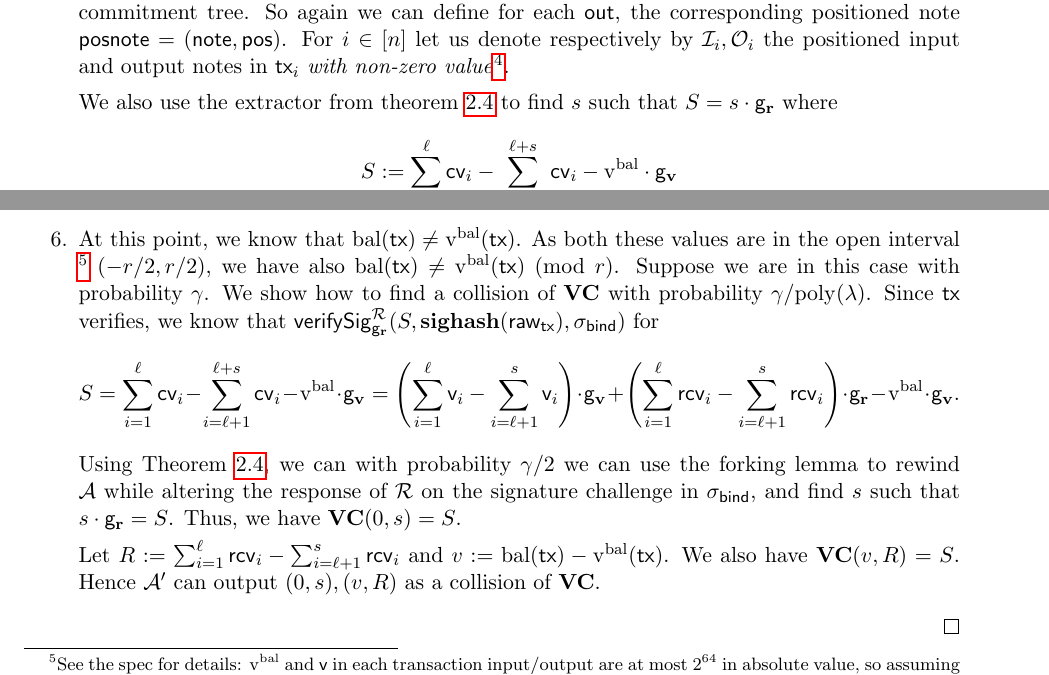
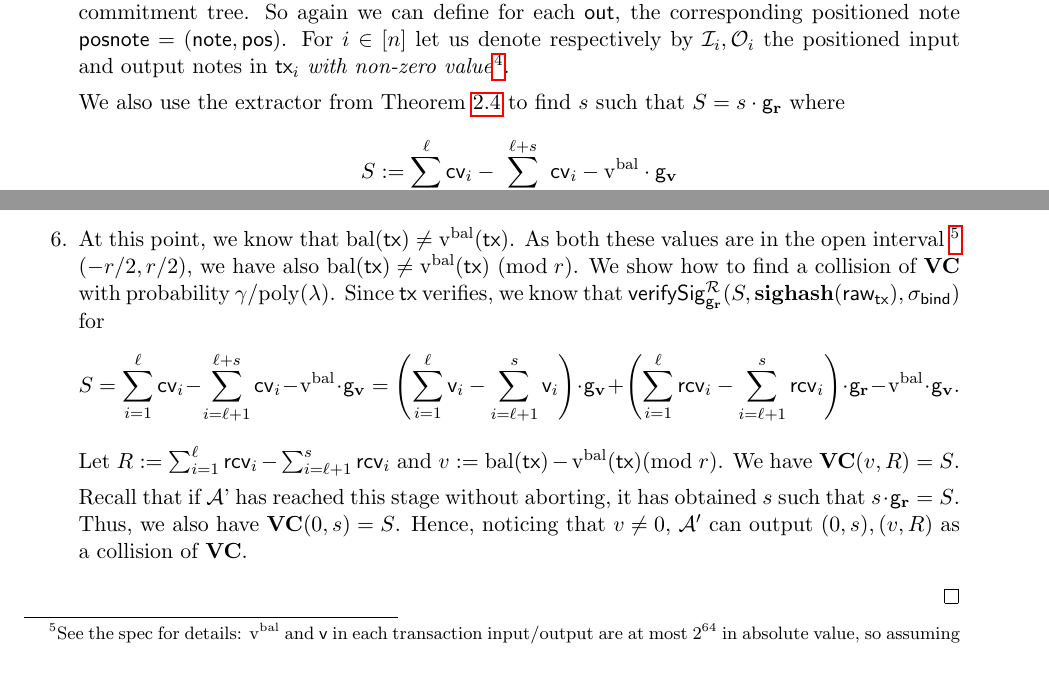
Before and after one commit to zcash/sapling-security-analysis, a LaTeX document (SaplingSecurityProof.tex): two parts of pages 17 and 18 of 21, joined at a grey line, cut so that both start at the same text. Compiled offline with pdfLaTeX.

Commit message:
fix proof of balance

```diff
--- a/SaplingSecurityProof.tex
+++ b/SaplingSecurityProof.tex
@@ -1407,7 +1407,7 @@ thus over-extracting from the pool corresponds to a constructing a ledger where
 For $i\in [n]$ let us denote respectively by $\inpnotes_i,\outnotes_i$ the positioned input and output notes in $\tx_i$ \emph{with non-zero value}\footnote{Sapling enables the creation of dummy notes with zero value, for which the spend statement doesn't check Merkle path validity, cf. Section 4.7.2 in the spec).}.
 
 
-We also use the extractor from theorem \ref{thm:extractSchnorr} to find $s$ such that $S=s\cdot \gr$
+We also use the extractor from Theorem \ref{thm:extractSchnorr} to find $s$ such that $S=s\cdot \gr$
 where
 \[S\defeq\sum_{i=1}^\ell \cv_i - \sum_{i=\ell+1}^{\ell+s}\cv_i-\vbal\cdot \gv\]
 is the public key in the value binding signature \sigval.
@@ -1482,17 +1482,18 @@ Thus, let $\tx=\tx_i$ be such that $\bal(\tx)\neq\vbal(\tx)$. We show in the nex
 \item At this point, we know that $\bal(\tx) \neq \vbal(\tx)$. As both these values are in the open interval \footnote{See
 the spec for details: \vbal and \val in each transaction input/output are at most $2^{64}$ in absolute value, so assuming
 less than, e.g., $2^{r-66}$ transaction inputs and outputs in any transaction, this is true.} $(-r/2,r/2)$, we have also $\bal(\tx)\neq \vbal(\tx)$ $(\mathrm{mod}\;  r)$.
-Suppose we are in this case with probability $\gamma$. We show how to find a collision of \valcom with probability
+We show how to find a collision of \valcom with probability
 $\gamma/\poly$. Since \tx verifies, we know that
 $\versig^{\RO}_{\gr}(S,\sighash(\rawtx),\sigval)$ for
 \[S=\sum_{i=1}^\ell \cv_i - \sum_{i=\ell+1}^{\ell+s}\cv_i-\vbal\cdot \gv= \left(\sum_{i=1}^{\ell} \val_i-\sum_{i=\ell+1}^{s} \val_i\right)\cdot \gv + \left(\sum_{i=1}^{\ell} \rcv_i-\sum_{i=\ell+1}^{s} \rcv_i\right)\cdot \gr  - \vbal\cdot \gv.\]
-Using Theorem \ref{thm:extractSchnorr}, we can
-with probability $\gamma/2$ we can use the forking lemma to rewind \adv while altering the response of \RO on the signature challenge in \sigval, and find $s$ such that $s\cdot \gr = S$.
-Thus, we have $\valcom(0,s) = S$.
-
-Let $R\defeq \sum_{i=1}^{\ell} \rcv_i-\sum_{i=\ell+1}^{s} \rcv_i$  and $v\defeq \bal(\tx)-\vbal(\tx)$.
-We also have $\valcom(v,R) = S$.
-Hence $\adv'$ can output $(0,s), (v,R)$ as a collision of \valcom.
+% Using Theorem \ref{thm:extractSchnorr}, \adv' can
+% with probability $\gamma/2$ find $s$ such that $s\cdot \gr = S$.
+Let $R\defeq \sum_{i=1}^{\ell} \rcv_i-\sum_{i=\ell+1}^{s} \rcv_i$  and $v\defeq \bal(\tx)-\vbal(\tx) (\mathrm{mod}\;  r)$.
+We have $\valcom(v,R) = S$.
+
+Recall that if \adv' has reached this stage without aborting, it has obtained $s$ such that $s\cdot\gr =S$.
+Thus, we also have $\valcom(0,s) = S$.
+Hence, noticing that $v\neq0$, $\adv'$ can output $(0,s), (v,R)$ as a collision of \valcom.
 
 \end{enumerate}
 
```
Also changed, not shown: SaplingSecurityProof.pdf.
